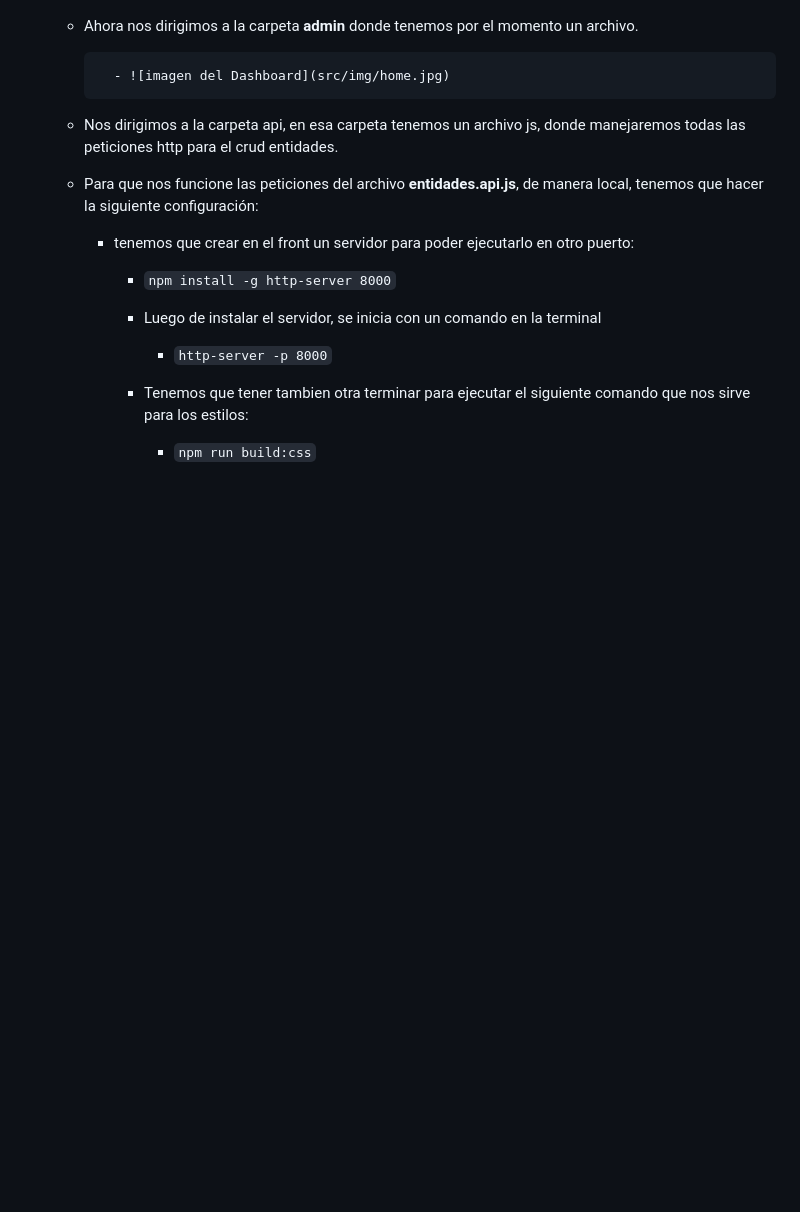
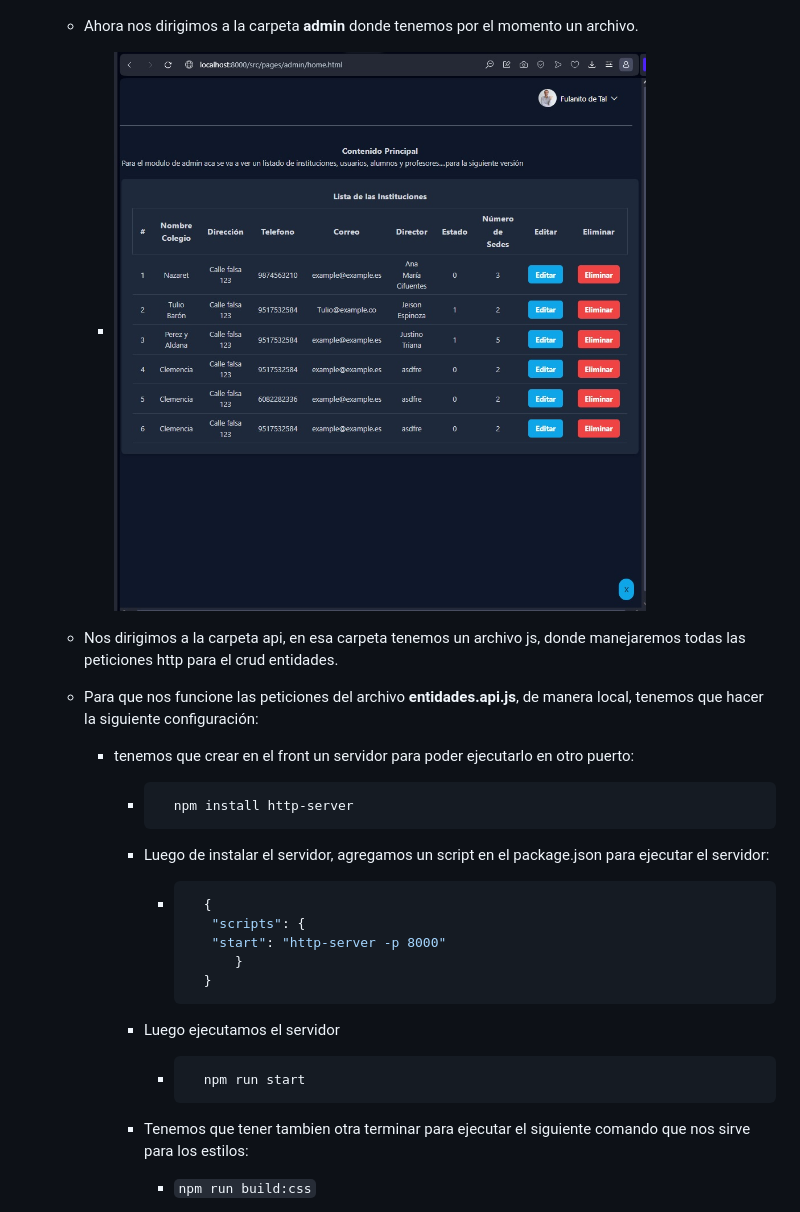
Before and after one commit to Olozano1194/InstitucionesV1, a Markdown page: README.md, the part around the change. Drawn GitHub-style; blank space fills up the shorter version.

Commit message:
Se modifico el readme

````diff
--- a/README.md
+++ b/README.md
@@ -115,7 +115,7 @@ Para crear el proyecto se necesita hacer lo siguiente:
 
     - Ahora nos dirigimos a la carpeta **admin** donde tenemos por el momento un archivo.
 
-            - ![imagen del Dashboard](src/img/home.jpg)
+        - ![imagen del Dashboard](src/img/home.jpg)
 
     - Nos dirigimos a la carpeta api, en esa carpeta tenemos un archivo js, donde manejaremos todas las peticiones http para el crud entidades.
 
@@ -126,11 +126,26 @@ Para crear el proyecto se necesita hacer lo siguiente:
 
         - tenemos que crear en el front un servidor para poder ejecutarlo en otro puerto:
 
-            - `npm install -g http-server 8000`
+            - ```bash
+                npm install http-server
+              ```
 
-            - Luego de instalar el servidor, se inicia con un comando en la terminal
+            - Luego de instalar el servidor, agregamos un script en el package.json para ejecutar el servidor:
 
-                - `http-server -p 8000`
+                - ```javascript
+                    {
+                     "scripts": {
+                     "start": "http-server -p 8000"
+                        }
+                    }
+                  ```
+
+            - Luego ejecutamos el servidor
+
+                - ```bash
+                    npm run start
+                  ```
+
 
             - Tenemos que tener tambien otra terminar para ejecutar el siguiente comando que nos sirve para los estilos:
 
````
